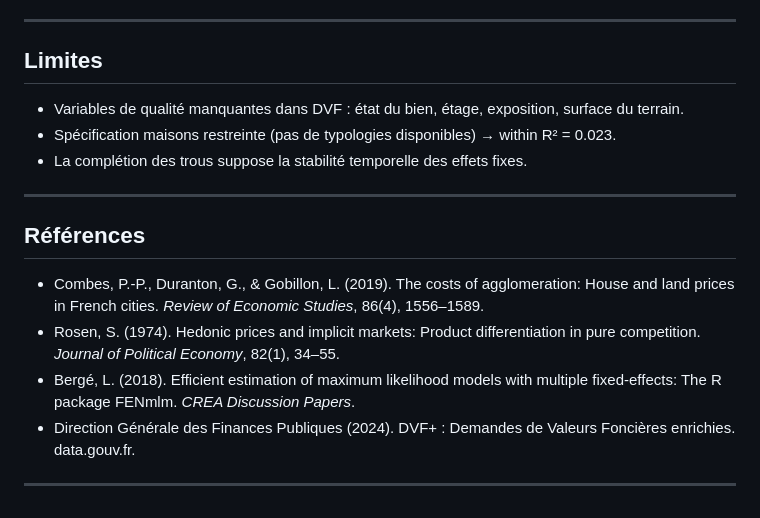
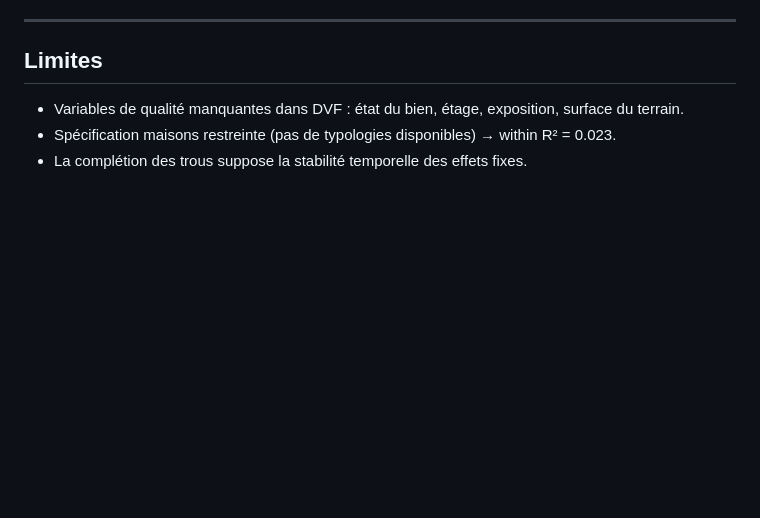
Before and after one commit to alpha11oumar-boop/INDICE-DES-PRIX-, a Markdown page: README.md, the part around the change. GitHub-like rendering; blank space fills up the shorter version.

```diff
--- a/README.md
+++ b/README.md
@@ -204,14 +204,3 @@ install.packages(c(
 - Variables de qualité manquantes dans DVF : état du bien, étage, exposition, surface du terrain.
 - Spécification maisons restreinte (pas de typologies disponibles) → within R² = 0.023.
 - La complétion des trous suppose la stabilité temporelle des effets fixes.
-
----
-
-## Références
-
-- Combes, P.-P., Duranton, G., & Gobillon, L. (2019). The costs of agglomeration: House and land prices in French cities. *Review of Economic Studies*, 86(4), 1556–1589.
-- Rosen, S. (1974). Hedonic prices and implicit markets: Product differentiation in pure competition. *Journal of Political Economy*, 82(1), 34–55.
-- Bergé, L. (2018). Efficient estimation of maximum likelihood models with multiple fixed-effects: The R package FENmlm. *CREA Discussion Papers*.
-- Direction Générale des Finances Publiques (2024). DVF+ : Demandes de Valeurs Foncières enrichies. data.gouv.fr.
-
----
```
